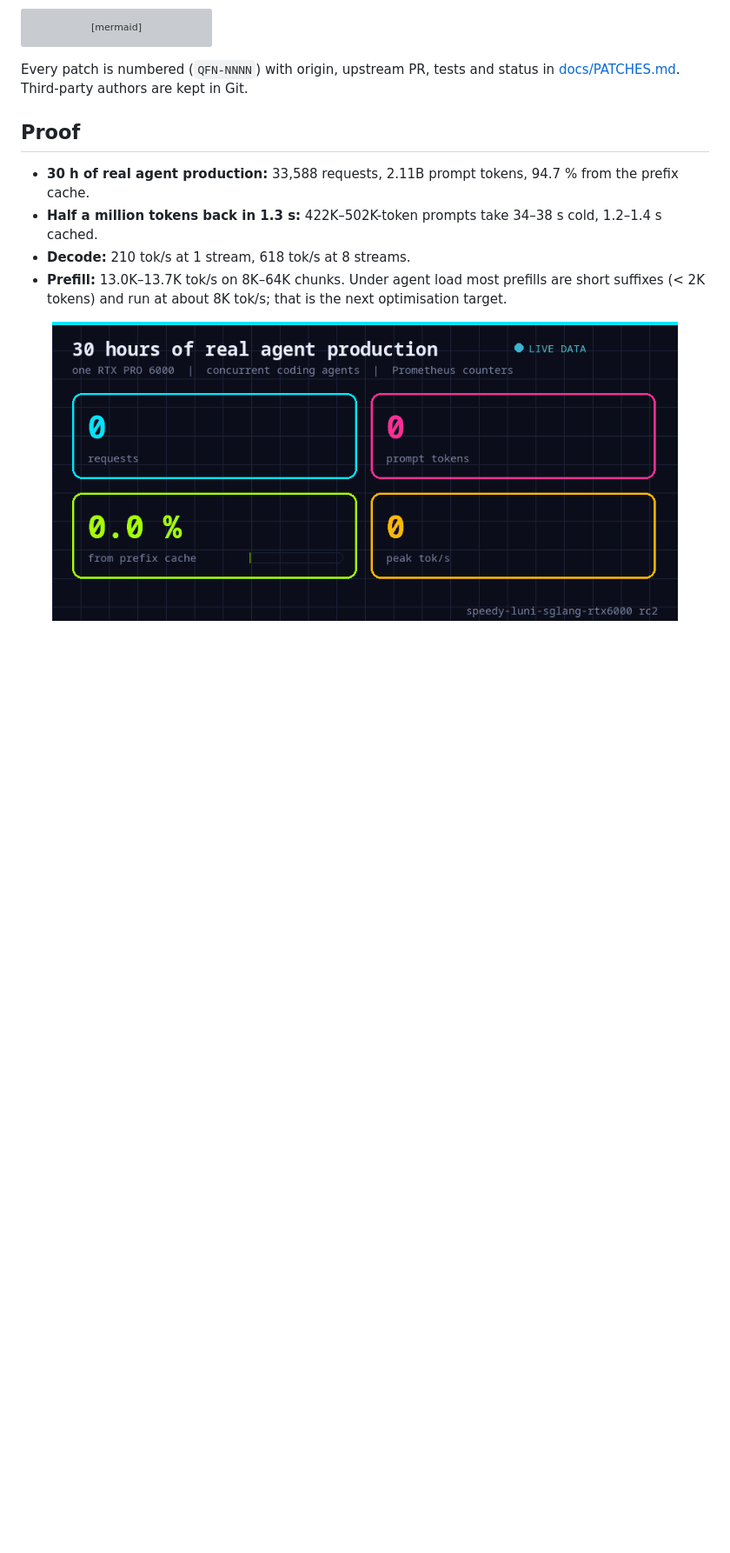
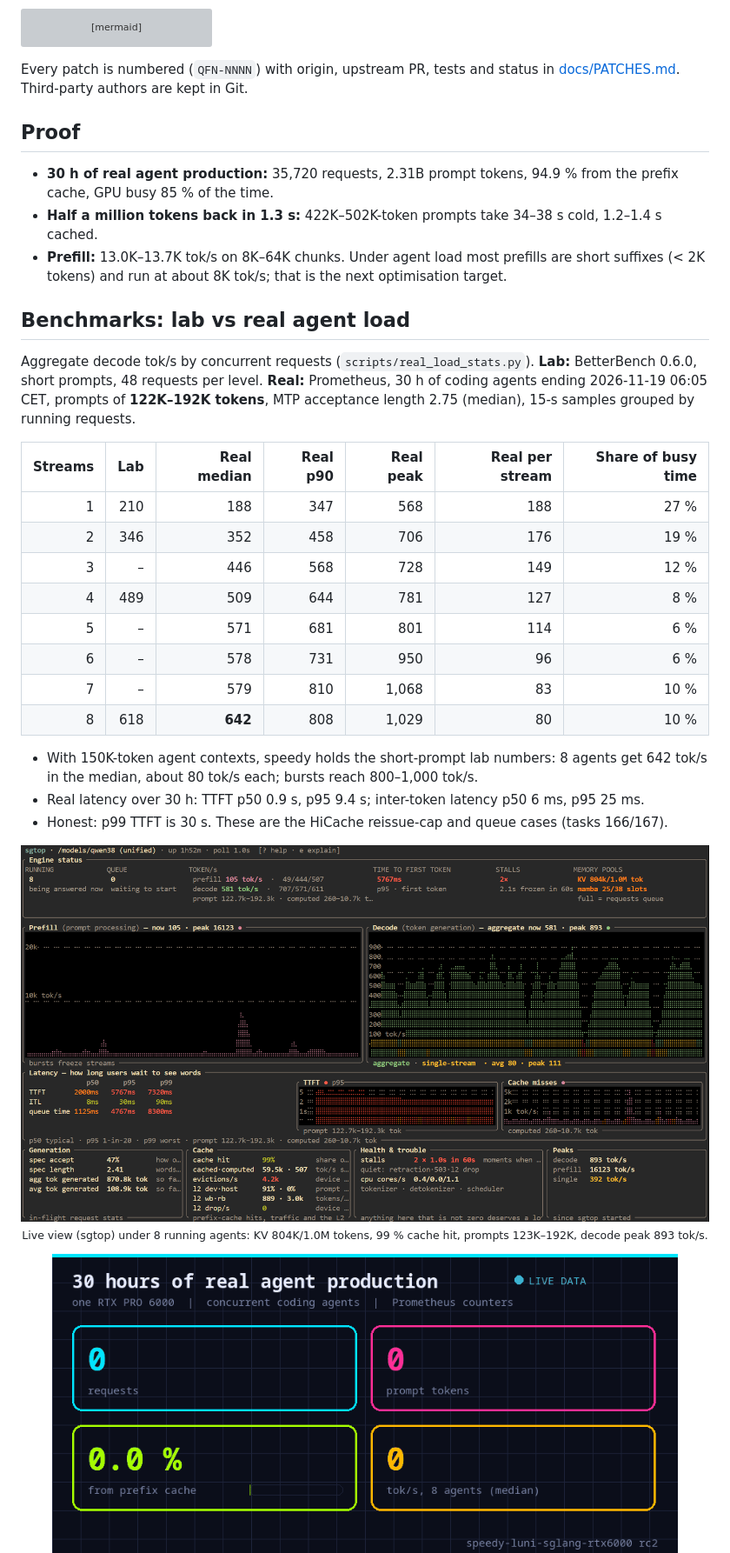
Before and after one commit to thomasdenk79-cyber/speedy-luni-sglang-rtx6000, a Markdown page: README.md, the part around one of its changes. Shown at 87% size. GitHub-like rendering; pictures changed too: docs/assets/speedy-field-30h.gif, docs/assets/speedy-live-sgtop.png (added); blank space fills up the shorter version; grey boxes are pictures that could not be loaded.

```diff
--- a/README.md
+++ b/README.md
@@ -75,11 +75,38 @@ Every patch is numbered (`QFN-NNNN`) with origin, upstream PR, tests and status
 
 ## Proof
 
-- **30 h of real agent production:** 33,588 requests, 2.11B prompt tokens, 94.7 % from the prefix cache.
+- **30 h of real agent production:** 35,720 requests, 2.31B prompt tokens, 94.9 % from the prefix cache,
+  GPU busy 85 % of the time.
 - **Half a million tokens back in 1.3 s:** 422K–502K-token prompts take 34–38 s cold, 1.2–1.4 s cached.
-- **Decode:** 210 tok/s at 1 stream, 618 tok/s at 8 streams.
 - **Prefill:** 13.0K–13.7K tok/s on 8K–64K chunks. Under agent load most prefills are short suffixes
   (< 2K tokens) and run at about 8K tok/s; that is the next optimisation target.
+
+## Benchmarks: lab vs real agent load
+
+Aggregate decode tok/s by concurrent requests (`scripts/real_load_stats.py`). **Lab:** BetterBench 0.6.0, short prompts, 48 requests
+per level. **Real:** Prometheus, 30 h of coding agents ending 2026-11-19 06:05 CET, prompts of
+**122K–192K tokens**, MTP acceptance length 2.75 (median), 15-s samples grouped by running requests.
+
+| Streams | Lab | Real median | Real p90 | Real peak | Real per stream | Share of busy time |
+|---:|---:|---:|---:|---:|---:|---:|
+| 1 | 210 | 188 | 347 | 568 | 188 | 27 % |
+| 2 | 346 | 352 | 458 | 706 | 176 | 19 % |
+| 3 | – | 446 | 568 | 728 | 149 | 12 % |
+| 4 | 489 | 509 | 644 | 781 | 127 | 8 % |
+| 5 | – | 571 | 681 | 801 | 114 | 6 % |
+| 6 | – | 578 | 731 | 950 | 96 | 6 % |
+| 7 | – | 579 | 810 | 1,068 | 83 | 10 % |
+| 8 | 618 | **642** | 808 | 1,029 | 80 | 10 % |
+
+- With 150K-token agent contexts, speedy holds the short-prompt lab numbers: 8 agents get 642 tok/s
+  in the median, about 80 tok/s each; bursts reach 800–1,000 tok/s.
+- Real latency over 30 h: TTFT p50 0.9 s, p95 9.4 s; inter-token latency p50 6 ms, p95 25 ms.
+- Honest: p99 TTFT is 30 s. These are the HiCache reissue-cap and queue cases (tasks 166/167).
+
+<p align="center">
+  <img src="docs/assets/speedy-live-sgtop.png" alt="sgtop live view: 8 agents, 581 tok/s, 99 % cache hit" width="880"><br>
+  <sub>Live view (sgtop) under 8 running agents: KV 804K/1.0M tokens, 99 % cache hit, prompts 123K–192K, decode peak 893 tok/s.</sub>
+</p>
 
 <p align="center">
   <img src="docs/assets/speedy-field-30h.gif" alt="30 hours of real agent production" width="720"><br>
```
Also changed, not shown: other parts of README.md (+1 -0 lines), docs/releases/speedy-rc2.md (+41 -11 lines), 2 other files.
